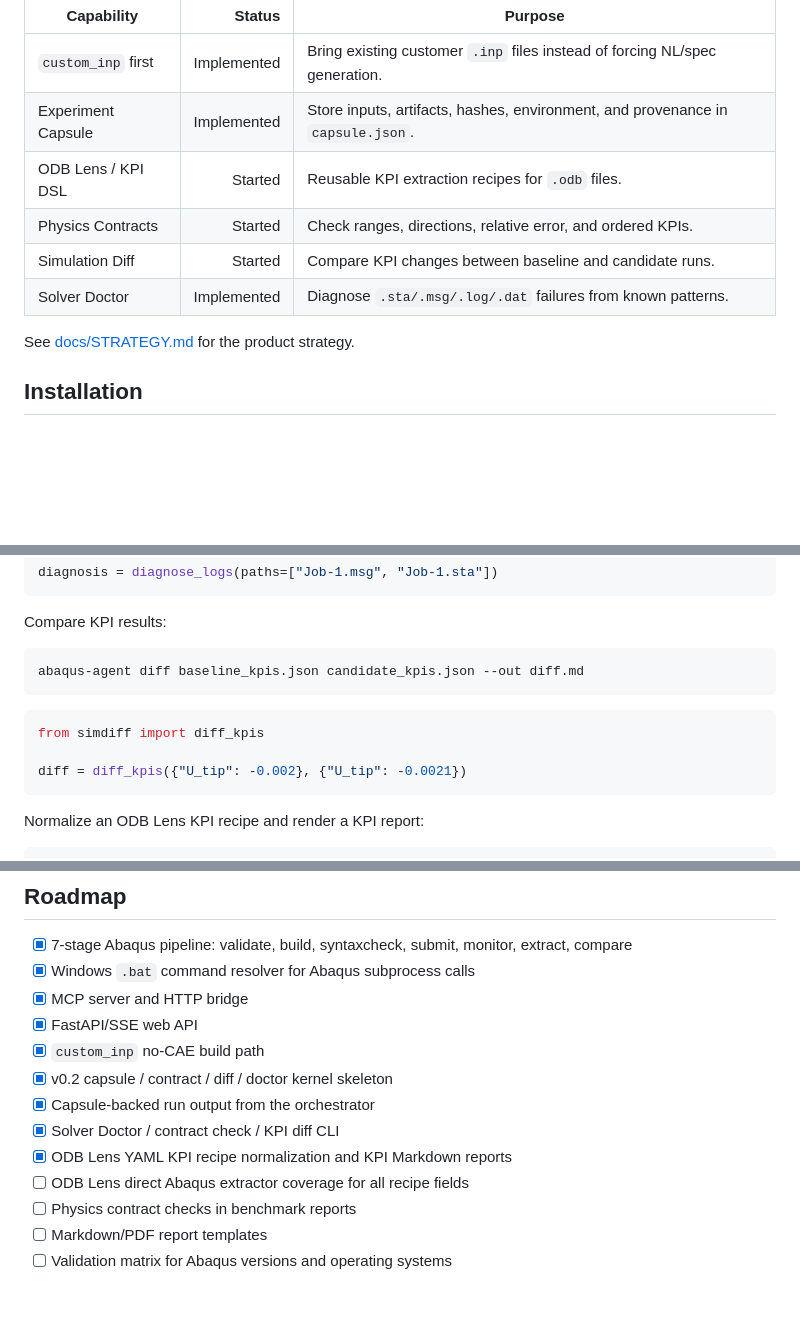
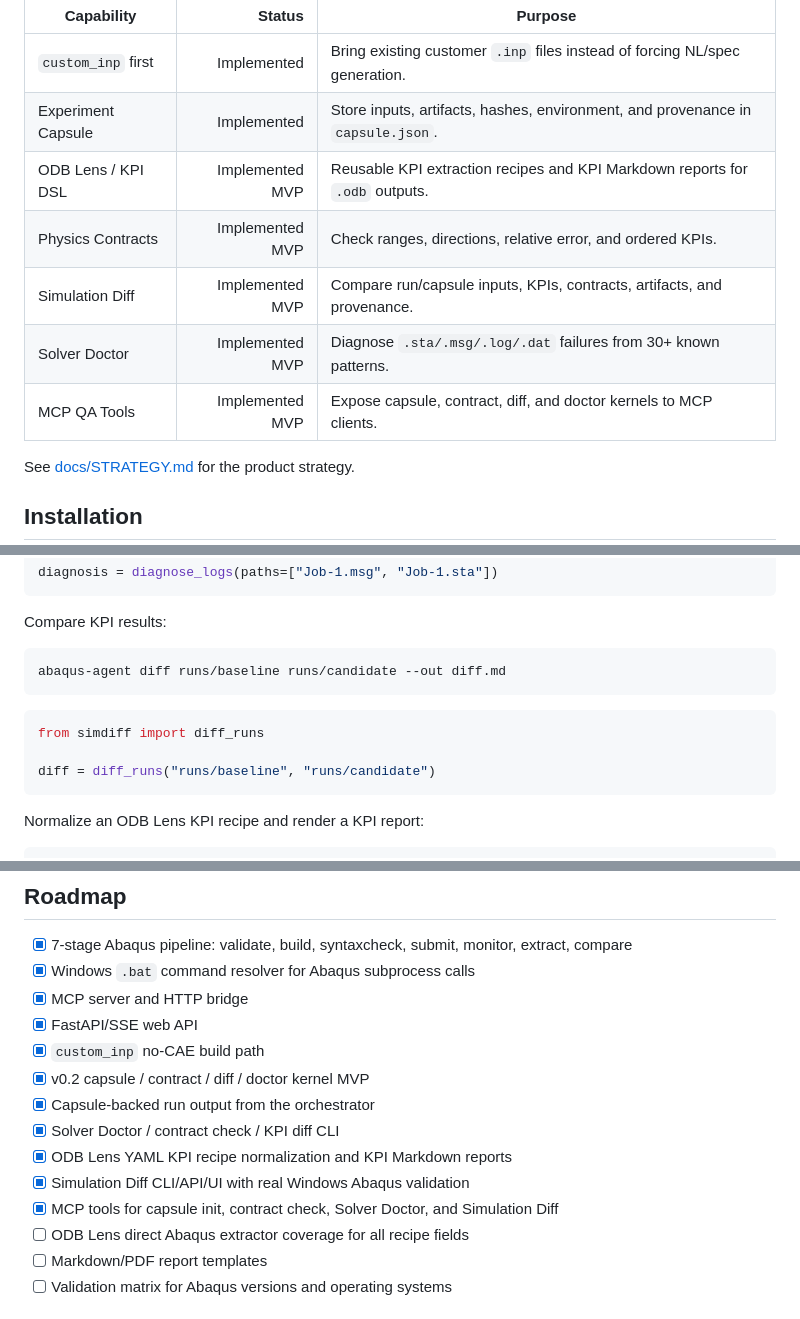
Before and after one commit to Tomsabay/abaqus_agent, a Markdown page: README.md, 3 parts joined by grey strips. Rendered like a GitHub page; blank space fills up the shorter version.

Commit message:
docs: update simulation qa roadmap

````diff
--- a/README.md
+++ b/README.md
@@ -34,10 +34,11 @@ The current codebase already has the original Abaqus automation pipeline. The v0
 |---|---:|---|
 | `custom_inp` first | Implemented | Bring existing customer `.inp` files instead of forcing NL/spec generation. |
 | Experiment Capsule | Implemented | Store inputs, artifacts, hashes, environment, and provenance in `capsule.json`. |
-| ODB Lens / KPI DSL | Started | Reusable KPI extraction recipes for `.odb` files. |
-| Physics Contracts | Started | Check ranges, directions, relative error, and ordered KPIs. |
-| Simulation Diff | Started | Compare KPI changes between baseline and candidate runs. |
-| Solver Doctor | Implemented | Diagnose `.sta/.msg/.log/.dat` failures from known patterns. |
+| ODB Lens / KPI DSL | Implemented MVP | Reusable KPI extraction recipes and KPI Markdown reports for `.odb` outputs. |
+| Physics Contracts | Implemented MVP | Check ranges, directions, relative error, and ordered KPIs. |
+| Simulation Diff | Implemented MVP | Compare run/capsule inputs, KPIs, contracts, artifacts, and provenance. |
+| Solver Doctor | Implemented MVP | Diagnose `.sta/.msg/.log/.dat` failures from 30+ known patterns. |
+| MCP QA Tools | Implemented MVP | Expose capsule, contract, diff, and doctor kernels to MCP clients. |
 
 See [docs/STRATEGY.md](docs/STRATEGY.md) for the product strategy.
 
@@ -145,13 +146,13 @@ diagnosis = diagnose_logs(paths=["Job-1.msg", "Job-1.sta"])
 Compare KPI results:
 
 ```bash
-abaqus-agent diff baseline_kpis.json candidate_kpis.json --out diff.md
+abaqus-agent diff runs/baseline runs/candidate --out diff.md
 ```
 
 ```python
-from simdiff import diff_kpis
+from simdiff import diff_runs
 
-diff = diff_kpis({"U_tip": -0.002}, {"U_tip": -0.0021})
+diff = diff_runs("runs/baseline", "runs/candidate")
 ```
 
 Normalize an ODB Lens KPI recipe and render a KPI report:
@@ -259,12 +260,13 @@ Do not run third-party Abaqus workloads as a hosted SaaS without explicit legal
 - [x] MCP server and HTTP bridge
 - [x] FastAPI/SSE web API
 - [x] `custom_inp` no-CAE build path
-- [x] v0.2 capsule / contract / diff / doctor kernel skeleton
+- [x] v0.2 capsule / contract / diff / doctor kernel MVP
 - [x] Capsule-backed run output from the orchestrator
 - [x] Solver Doctor / contract check / KPI diff CLI
 - [x] ODB Lens YAML KPI recipe normalization and KPI Markdown reports
+- [x] Simulation Diff CLI/API/UI with real Windows Abaqus validation
+- [x] MCP tools for capsule init, contract check, Solver Doctor, and Simulation Diff
 - [ ] ODB Lens direct Abaqus extractor coverage for all recipe fields
-- [ ] Physics contract checks in benchmark reports
 - [ ] Markdown/PDF report templates
 - [ ] Validation matrix for Abaqus versions and operating systems
 
````
